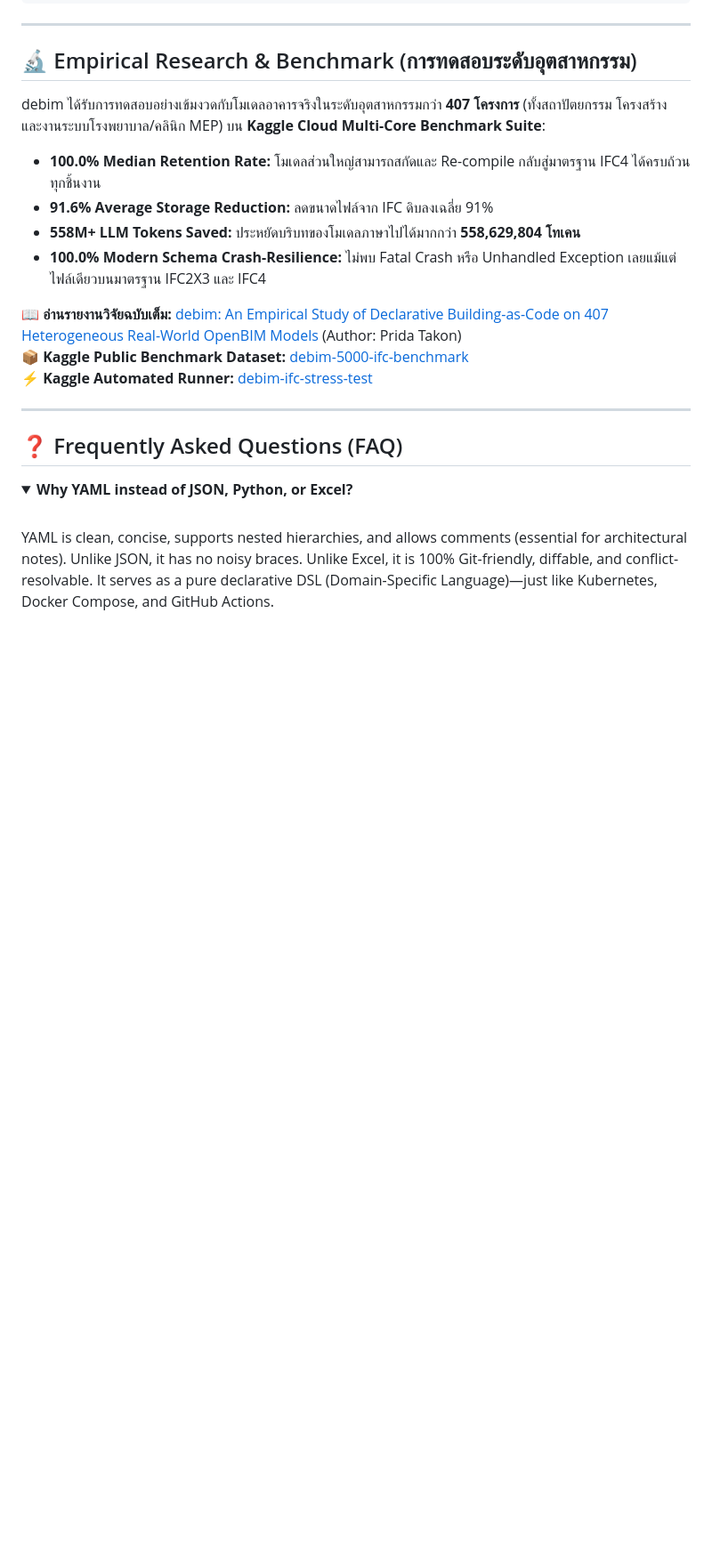
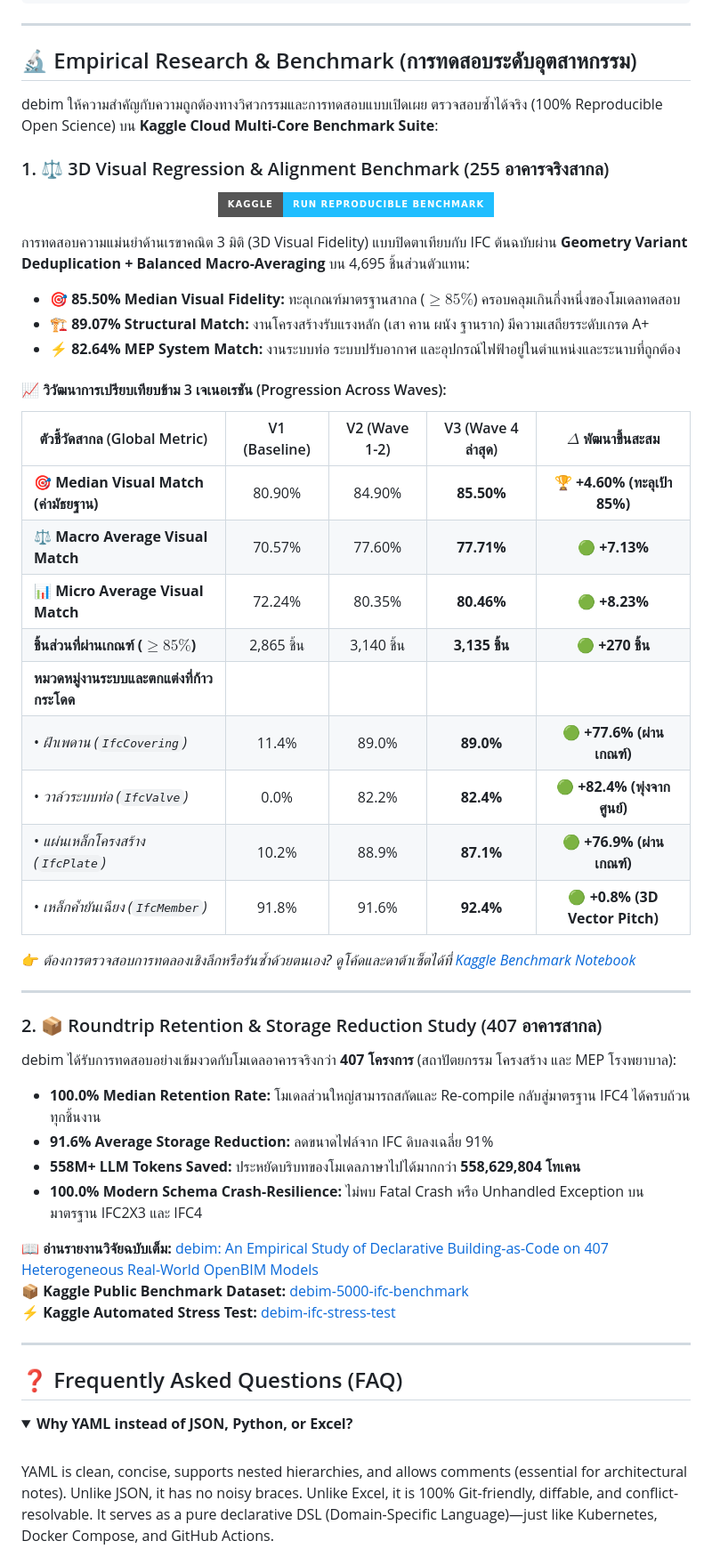
Before and after one commit to PRIDA-TAKON/debim, a Markdown page: README.md, the part around one of its changes. Shown at 89% size. Rendered like a GitHub page; folded sections open; badges without logos; blank space fills up the shorter version.

Commit message:
docs(readme): add 3D visual regression benchmark section and updated fidelity badges

```diff
--- a/README.md
+++ b/README.md
@@ -179,16 +180,52 @@ elements:
 
 ## 🔬 Empirical Research & Benchmark (การทดสอบระดับอุตสาหกรรม)
 
-debim ได้รับการทดสอบอย่างเข้มงวดกับโมเดลอาคารจริงในระดับอุตสาหกรรมกว่า **407 โครงการ** (ทั้งสถาปัตยกรรม โครงสร้าง และงานระบบโรงพยาบาล/คลินิก MEP) บน **Kaggle Cloud Multi-Core Benchmark Suite**:
+debim ให้ความสำคัญกับความถูกต้องทางวิศวกรรมและการทดสอบแบบเปิดเผย ตรวจสอบซ้ำได้จริง (100% Reproducible Open Science) บน **Kaggle Cloud Multi-Core Benchmark Suite**:
+
+### 1. ⚖️ 3D Visual Regression & Alignment Benchmark (255 อาคารจริงสากล)
+
+<p align="center">
+  <a href="https://www.kaggle.com/code/pridatakon/debim-3d-visual-balanced-benchmark">
+    <img src="https://img.shields.io/badge/Kaggle-Run%20Reproducible%20Benchmark-20BEFF?logo=kaggle&style=for-the-badge" alt="Kaggle Benchmark" />
+  </a>
+</p>
+
+การทดสอบความแม่นยำด้านเรขาคณิต 3 มิติ (3D Visual Fidelity) แบบปิดตาเทียบกับ IFC ต้นฉบับผ่าน **Geometry Variant Deduplication + Balanced Macro-Averaging** บน 4,695 ชิ้นส่วนตัวแทน:
+
+- **🎯 85.50% Median Visual Fidelity:** ทะลุเกณฑ์มาตรฐานสากล ($\ge 85\%$) ครอบคลุมเกินกึ่งหนึ่งของโมเดลทดสอบ
+- **🏗️ 89.07% Structural Match:** งานโครงสร้างรับแรงหลัก (เสา คาน ผนัง ฐานราก) มีความเสถียรระดับเกรด A+
+- **⚡ 82.64% MEP System Match:** งานระบบท่อ ระบบปรับอากาศ และอุปกรณ์ไฟฟ้าอยู่ในตำแหน่งและระนาบที่ถูกต้อง
+
+#### 📈 วิวัฒนาการเปรียบเทียบข้าม 3 เจเนอเรชัน (Progression Across Waves):
+
+| ตัวชี้วัดสากล (Global Metric) | V1 (Baseline) | V2 (Wave 1-2) | V3 (Wave 4 ล่าสุด) | $\Delta$ พัฒนาขึ้นสะสม |
+|---|:---:|:---:|:---:|:---:|
+| **🎯 Median Visual Match (ค่ามัธยฐาน)** | 80.90% | 84.90% | **85.50%** | 🏆 **+4.60% (ทะลุเป้า 85%)** |
+| **⚖️ Macro Average Visual Match** | 70.57% | 77.60% | **77.71%** | 🟢 **+7.13%** |
+| **📊 Micro Average Visual Match** | 72.24% | 80.35% | **80.46%** | 🟢 **+8.23%** |
+| **ชิ้นส่วนที่ผ่านเกณฑ์ ($\ge 85\%$)** | 2,865 ชิ้น | 3,140 ชิ้น | **3,135 ชิ้น** | 🟢 **+270 ชิ้น** |
+| **หมวดหมู่งานระบบและตกแต่งที่ก้าวกระโดด** | | | | |
+| • *ฝ้าเพดาน (`IfcCovering`)* | 11.4% | 89.0% | **89.0%** | 🟢 **+77.6% (ผ่านเกณฑ์)** |
+| • *วาล์วระบบท่อ (`IfcValve`)* | 0.0% | 82.2% | **82.4%** | 🟢 **+82.4% (พุ่งจากศูนย์)** |
+| • *แผ่นเหล็กโครงสร้าง (`IfcPlate`)* | 10.2% | 88.9% | **87.1%** | 🟢 **+76.9% (ผ่านเกณฑ์)** |
+| • *เหล็กค้ำยันเฉียง (`IfcMember`)* | 91.8% | 91.6% | **92.4%** | 🟢 **+0.8% (3D Vector Pitch)** |
+
+👉 *ต้องการตรวจสอบการทดลองเชิงลึกหรือรันซ้ำด้วยตนเอง? ดูโค้ดและดาต้าเซ็ตได้ที่ [Kaggle Benchmark Notebook](https://www.kaggle.com/code/pridatakon/debim-3d-visual-balanced-benchmark)*
+
+---
+
+### 2. 📦 Roundtrip Retention & Storage Reduction Study (407 อาคารสากล)
+
+debim ได้รับการทดสอบอย่างเข้มงวดกับโมเดลอาคารจริงกว่า **407 โครงการ** (สถาปัตยกรรม โครงสร้าง และ MEP โรงพยาบาล):
 
 - **100.0% Median Retention Rate:** โมเดลส่วนใหญ่สามารถสกัดและ Re-compile กลับสู่มาตรฐาน IFC4 ได้ครบถ้วนทุกชิ้นงาน
 - **91.6% Average Storage Reduction:** ลดขนาดไฟล์จาก IFC ดิบลงเฉลี่ย 91%
 - **558M+ LLM Tokens Saved:** ประหยัดบริบทของโมเดลภาษาไปได้มากกว่า **558,629,804 โทเคน**
-- **100.0% Modern Schema Crash-Resilience:** ไม่พบ Fatal Crash หรือ Unhandled Exception เลยแม้แต่ไฟล์เดียวบนมาตรฐาน IFC2X3 และ IFC4
+- **100.0% Modern Schema Crash-Resilience:** ไม่พบ Fatal Crash หรือ Unhandled Exception บนมาตรฐาน IFC2X3 และ IFC4
 
-📖 **อ่านรายงานวิจัยฉบับเต็ม:** [debim: An Empirical Study of Declarative Building-as-Code on 407 Heterogeneous Real-World OpenBIM Models](docs/research/2026_empirical_study_407_ifc_models.md) (Author: Prida Takon)
+📖 **อ่านรายงานวิจัยฉบับเต็ม:** [debim: An Empirical Study of Declarative Building-as-Code on 407 Heterogeneous Real-World OpenBIM Models](docs/research/2026_empirical_study_407_ifc_models.md)
 📦 **Kaggle Public Benchmark Dataset:** [debim-5000-ifc-benchmark](https://www.kaggle.com/datasets/pridatakon/debim-5000-ifc-benchmark)
-⚡ **Kaggle Automated Runner:** [debim-ifc-stress-test](https://www.kaggle.com/code/pridatakon/debim-ifc-stress-test)
+⚡ **Kaggle Automated Stress Test:** [debim-ifc-stress-test](https://www.kaggle.com/code/pridatakon/debim-ifc-stress-test)
 
 ---
 
```
Also changed, not shown: other parts of README.md (+3 -2 lines).
